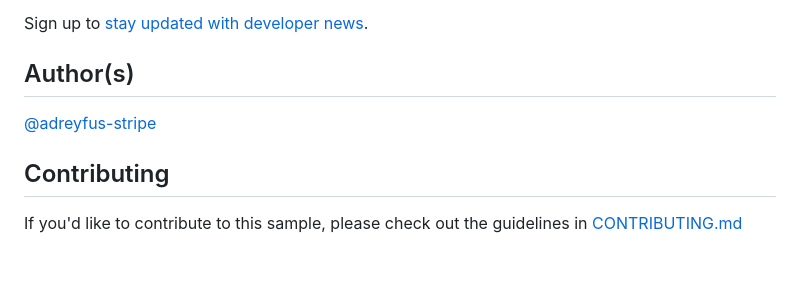
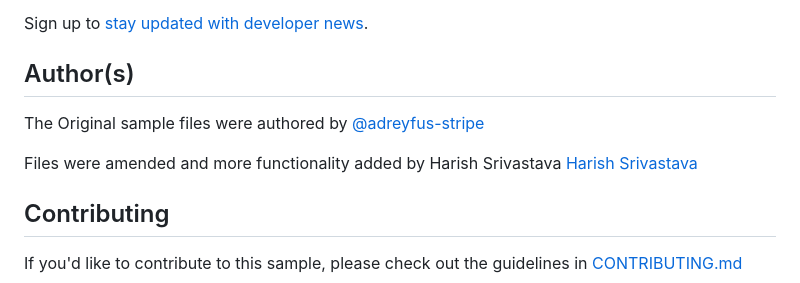
Before and after one commit to maryavow/sa-python-hs, a Markdown page: README.md, the part around the change. GitHub-like rendering; blank space fills up the shorter version.

Commit message:
modified:   README.md. Added authors

```diff
--- a/README.md
+++ b/README.md
@@ -152,9 +152,11 @@ If you have questions, comments, or need help with code, we're here to help:
 Sign up to [stay updated with developer news](https://go.stripe.global/dev-digest).
 
 ## Author(s)
-
+The Original sample files were authored by
 [@adreyfus-stripe](https://twitter.com/adrind)
 
+Files were amended and more functionality added by Harish Srivastava
+[Harish Srivastava](https://github.com/maryavow)
 ## Contributing
 
 If you'd like to contribute to this sample, please check out the guidelines in [CONTRIBUTING.md](CONTRIBUTING.md)
```
